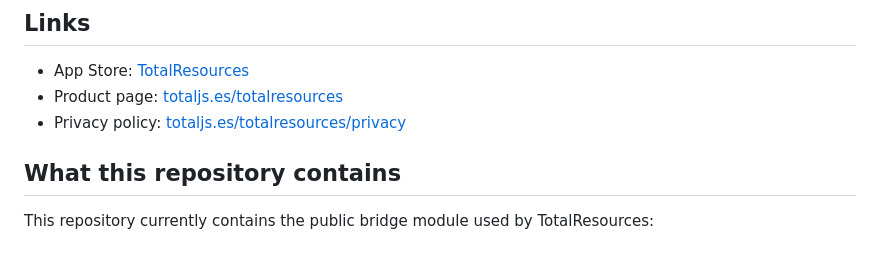
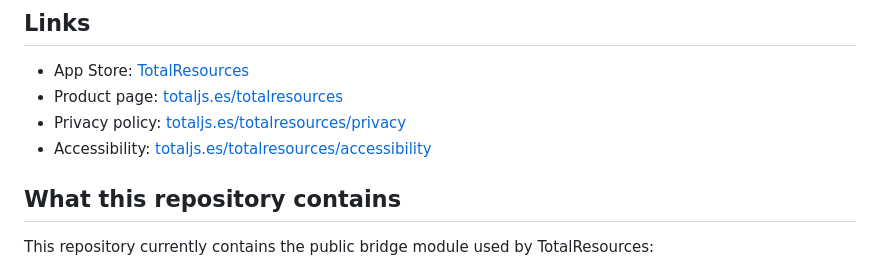
Before and after one commit to totaljs-es/totaldesktop, a Markdown page: README.md, the part around the change. Rendered like a GitHub page.

Commit message:
Add accessibility link to README

```diff
--- a/README.md
+++ b/README.md
@@ -14,6 +14,7 @@ TotalResources helps teams organize, translate, review, back up, and publish pro
 - App Store: [TotalResources](https://apps.apple.com/app/totalresources/id6762512727)
 - Product page: [totaljs.es/totalresources](https://totaljs.es/totalresources/)
 - Privacy policy: [totaljs.es/totalresources/privacy](https://totaljs.es/totalresources/privacy/)
+- Accessibility: [totaljs.es/totalresources/accessibility](https://totaljs.es/totalresources/accessibility/)
 
 ## What this repository contains
 
```
